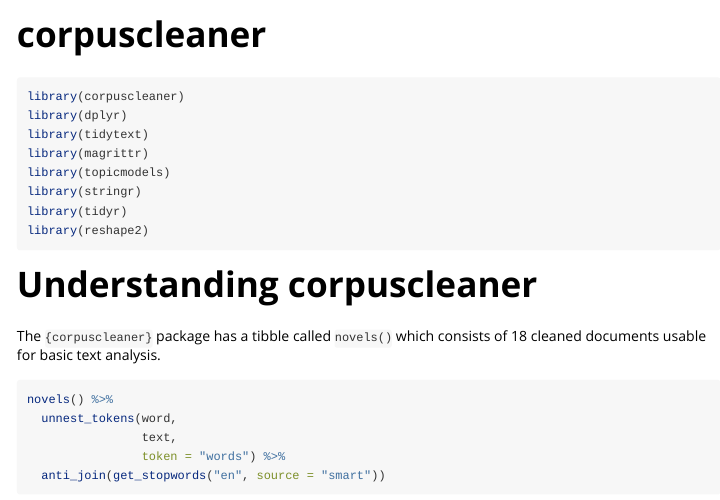
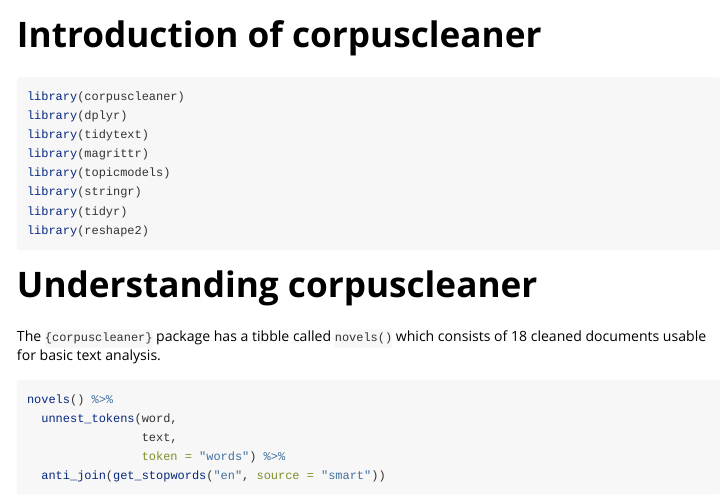
Before and after one commit to anshalmm/corpuscleaner, an R Markdown document (vignettes/corpuscleaner.Rmd): the page in a window 1100 px wide, from its top. Rendered offline with R 4.5, knitr and Pandoc, with nearby package versions; some code elsewhere in the file could not run offline; common packages that the code uses without loading them are loaded.

Commit message:
new commit

```diff
--- a/vignettes/corpuscleaner.Rmd
+++ b/vignettes/corpuscleaner.Rmd
@@ -1,8 +1,8 @@
 ---
-title: "corpuscleaner"
+title: "Introduction of corpuscleaner"
 output: rmarkdown::html_vignette
 vignette: >
-  %\VignetteIndexEntry{corpuscleaner}
+  %\VignetteIndexEntry{Introduction of corpuscleaner}
   %\VignetteEngine{knitr::rmarkdown}
   %\VignetteEncoding{UTF-8}
 ---
```
